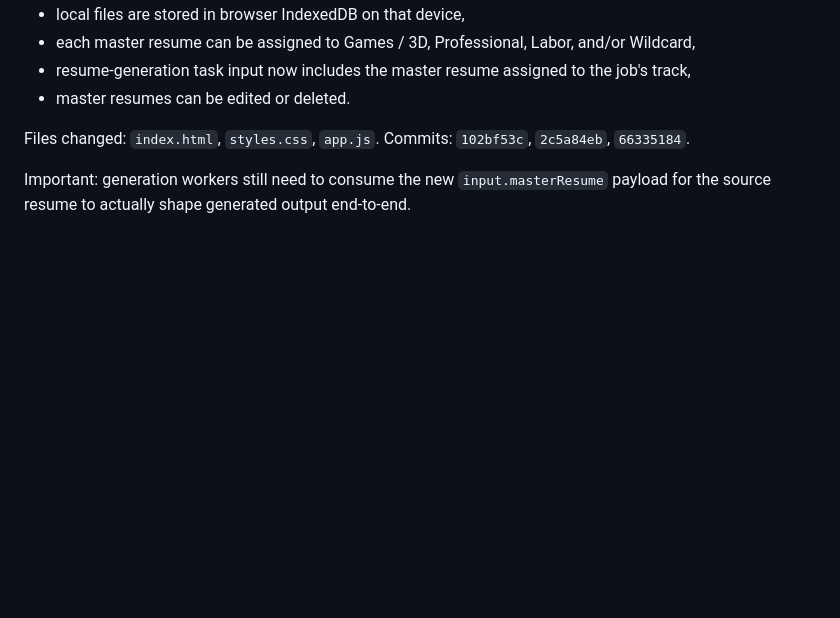
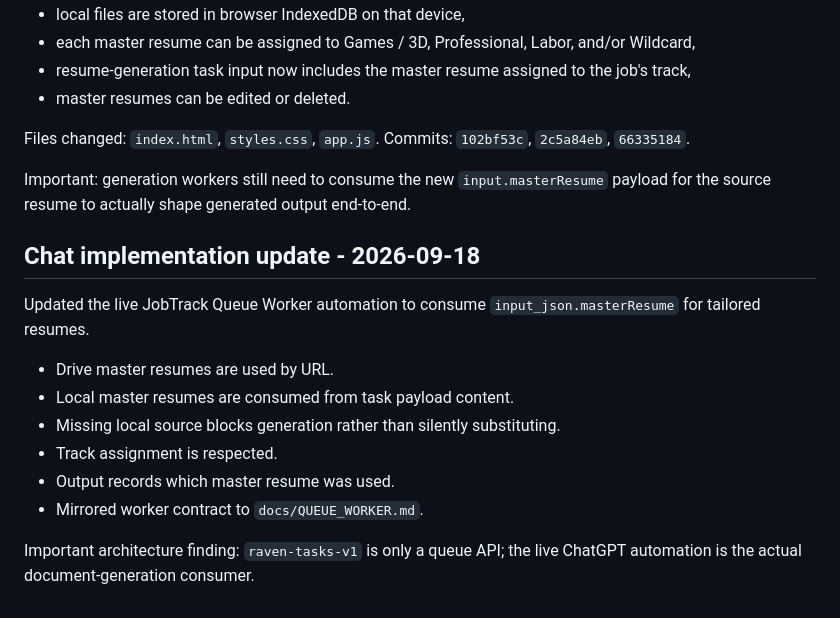
Before and after one commit to shipitmyguy-ux/raven, a Markdown page: WORK_HANDOFF.md, the part around the change. Rendered like a GitHub page; blank space fills up the shorter version.

Commit message:
docs: record master resume worker wiring

```diff
--- a/WORK_HANDOFF.md
+++ b/WORK_HANDOFF.md
@@ -101,3 +101,15 @@ Files changed: `index.html`, `styles.css`, `app.js`.
 Commits: `102bf53c`, `2c5a84eb`, `66335184`.
 
 Important: generation workers still need to consume the new `input.masterResume` payload for the source resume to actually shape generated output end-to-end.
+
+
+## Chat implementation update - 2026-09-18
+Updated the live JobTrack Queue Worker automation to consume `input_json.masterResume` for tailored resumes.
+- Drive master resumes are used by URL.
+- Local master resumes are consumed from task payload content.
+- Missing local source blocks generation rather than silently substituting.
+- Track assignment is respected.
+- Output records which master resume was used.
+- Mirrored worker contract to `docs/QUEUE_WORKER.md`.
+
+Important architecture finding: `raven-tasks-v1` is only a queue API; the live ChatGPT automation is the actual document-generation consumer.
```
